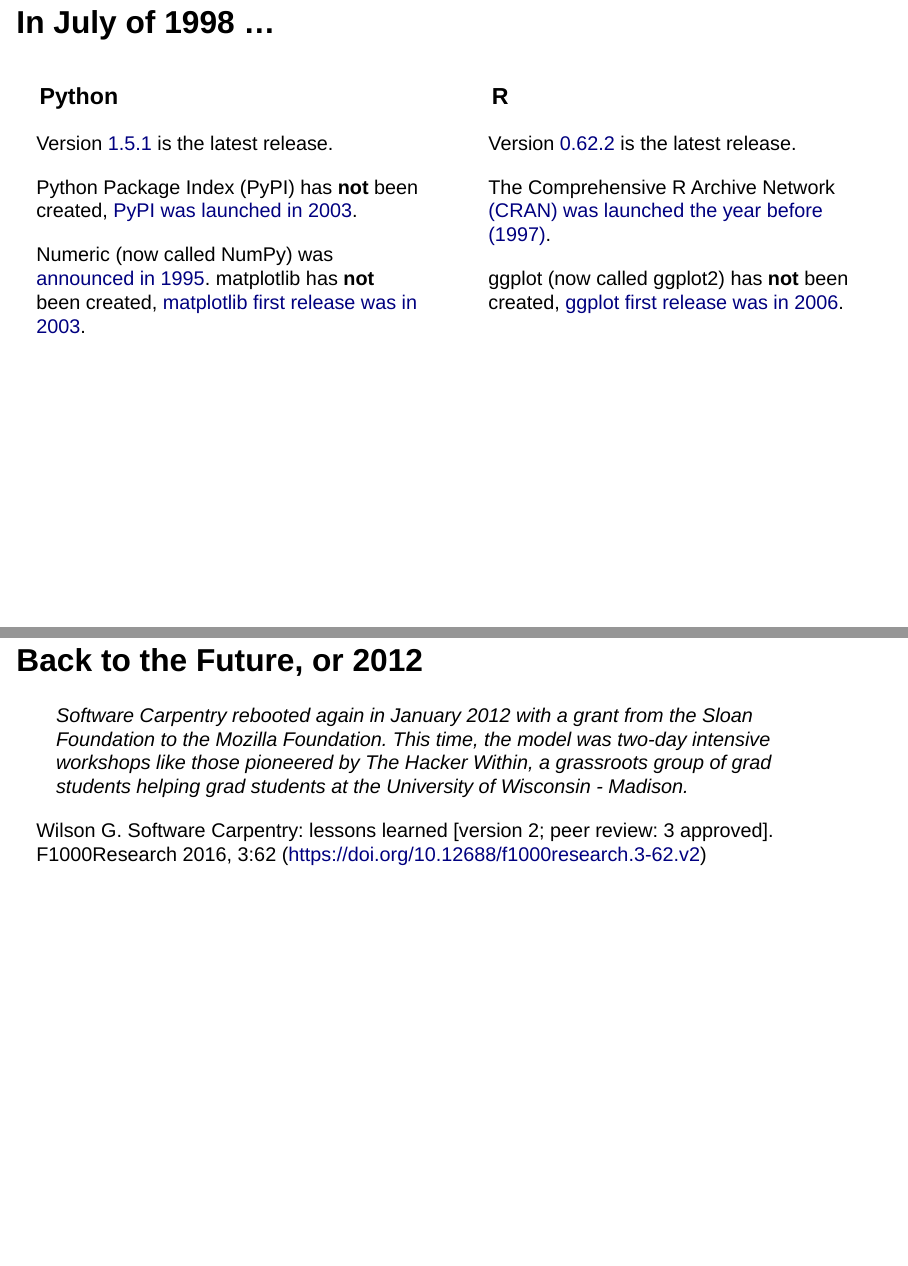
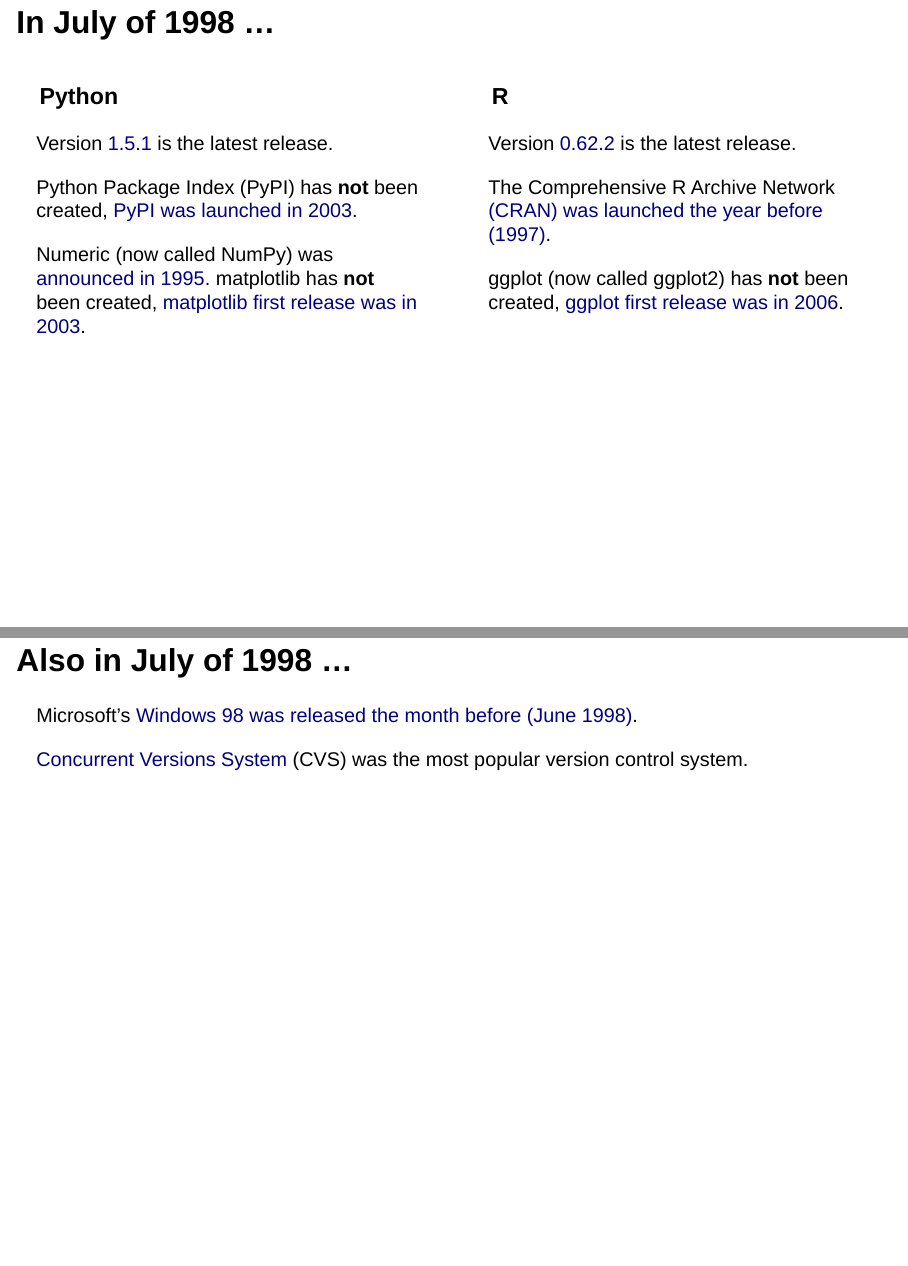
Before and after one commit to rgaiacs/2024-11-13-CarpentryConnect2024, a Quarto document (index.qmd): pages 3 and 4 of 6 before the commit and pages 3 and 4 of 7 after it, joined at a grey line. Rendered offline with R 4.5, knitr and Pandoc in place of Quarto, with nearby package versions; drawn as Slidy slides in place of the format the file asks for.

Commit message:
Add extra for 1998

```diff
--- a/index.qmd
+++ b/index.qmd
@@ -56,6 +56,12 @@
 :::
 
 ::::
+
+## Also in July of 1998 ...
+
+Microsoft's [Windows 98 was released the month before (June 1998)](https://en.wikipedia.org/wiki/Windows_98).
+
+[Concurrent Versions System](https://en.wikipedia.org/wiki/Concurrent_Versions_System) (CVS) was the most popular  version control system.
 
 ## Back to the Future, or 2012
 
```
